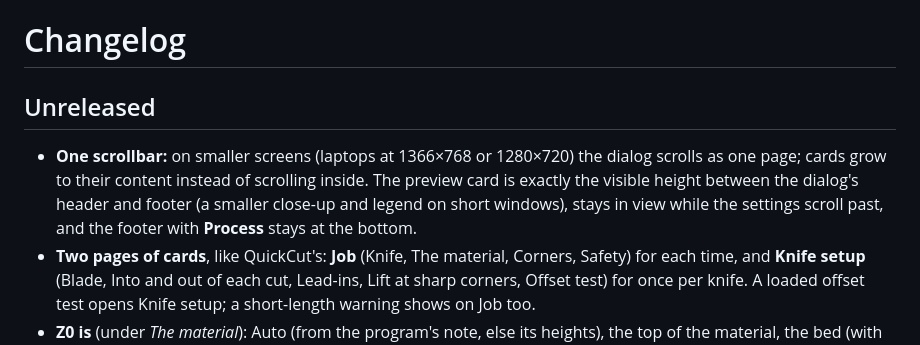
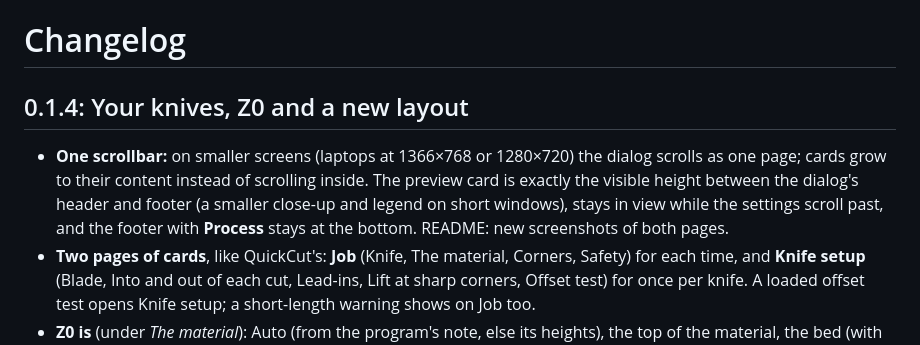
Before and after one commit to tmuka/ncsender-plugin-dragknife, a Markdown page: CHANGELOG.md, the part around the change. Rendered like a GitHub page.

```diff
--- a/CHANGELOG.md
+++ b/CHANGELOG.md
@@ -1,8 +1,8 @@
 # Changelog
 
-## Unreleased
+## 0.1.4: Your knives, Z0 and a new layout
 
-- **One scrollbar:** on smaller screens (laptops at 1366×768 or 1280×720) the dialog scrolls as one page; cards grow to their content instead of scrolling inside. The preview card is exactly the visible height between the dialog's header and footer (a smaller close-up and legend on short windows), stays in view while the settings scroll past, and the footer with **Process** stays at the bottom.
+- **One scrollbar:** on smaller screens (laptops at 1366×768 or 1280×720) the dialog scrolls as one page; cards grow to their content instead of scrolling inside. The preview card is exactly the visible height between the dialog's header and footer (a smaller close-up and legend on short windows), stays in view while the settings scroll past, and the footer with **Process** stays at the bottom. README: new screenshots of both pages.
 - **Two pages of cards**, like QuickCut's: **Job** (Knife, The material, Corners, Safety) for each time, and **Knife setup** (Blade, Into and out of each cut, Lead-ins, Lift at sharp corners, Offset test) for once per knife. A loaded offset test opens Knife setup; a short-length warning shows on Job too.
 - **Z0 is** (under *The material*): Auto (from the program's note, else its heights), the top of the material, the bed (with **Material thickness**), or Other (the old **Material top Z**, kept for settings that set it). A line under it shows the **depth of cut** from the loaded program, and how far above the bed, with warnings when nothing cuts below the top or a cut goes into the bed. A program with Z0 on the bed and no thickness is refused with a message instead of processed wrongly.
 - **Line up the blade before the first cut** (on): the program's first cut, its blade direction unknown, used to leave a start mark up to an offset long, inside the part or outside depending on where the last job left the blade (a star: up to 5.9 mm inside). Now the blade first drags a short shallow line in clear waste beside the start; on that star the worst start mark is 0.4 mm, at the very top of the ramp.
```
Also changed, not shown: README.md (+5 -0 lines), docs/images/dialog-setup.png (added), docs/images/dialog.png, 4 other files.
